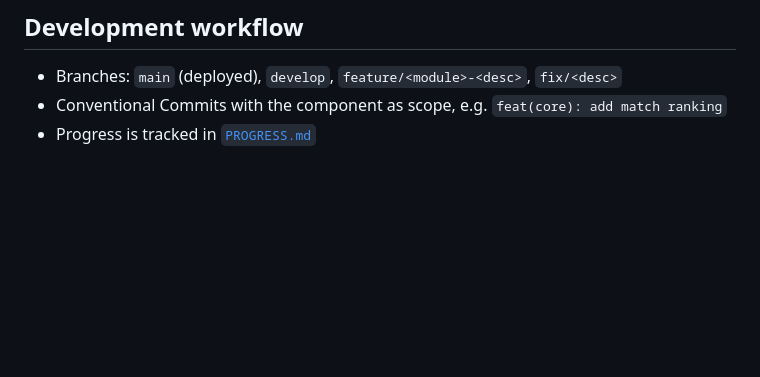
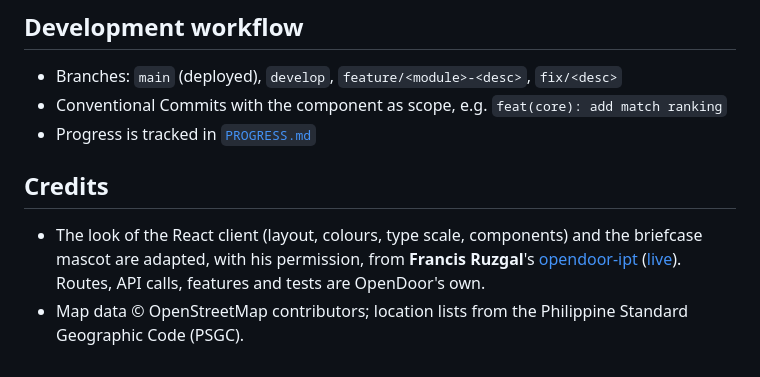
Before and after one commit to fred200606/opendoor, a Markdown page: README.md, the part around the change. GitHub-like rendering; blank space fills up the shorter version.

Commit message:
docs(readme): credit Francis Ruzgal for the IPT look and mascot
Co-Authored-By: Claude Opus 5.5 <noreply@anthropic.com>

```diff
--- a/README.md
+++ b/README.md
@@ -96,3 +96,11 @@ Production URLs and demo accounts: _to be added after deployment_.
 - Branches: `main` (deployed), `develop`, `feature/<module>-<desc>`, `fix/<desc>`
 - Conventional Commits with the component as scope, e.g. `feat(core): add match ranking`
 - Progress is tracked in [`PROGRESS.md`](PROGRESS.md)
+
+## Credits
+
+- The look of the React client (layout, colours, type scale, components) and the briefcase mascot
+  are adapted, with his permission, from **Francis Ruzgal**'s
+  [opendoor-ipt](https://github.com/ryujiinnn08/opendoor-ipt) ([live](https://opendoor-ipt.ruzgal.org)).
+  Routes, API calls, features and tests are OpenDoor's own.
+- Map data © OpenStreetMap contributors; location lists from the Philippine Standard Geographic Code (PSGC).
```
Also changed, not shown: PROGRESS.md (+2 -1 lines).
